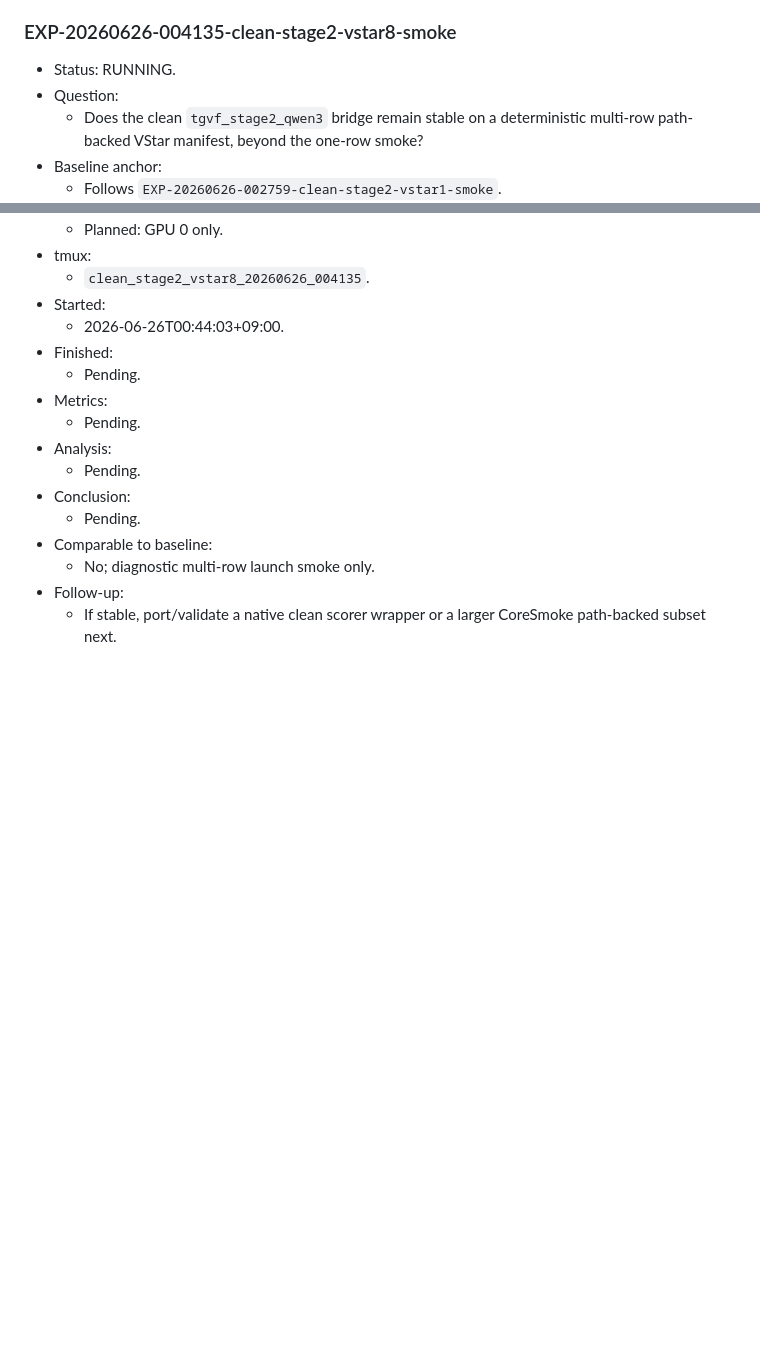
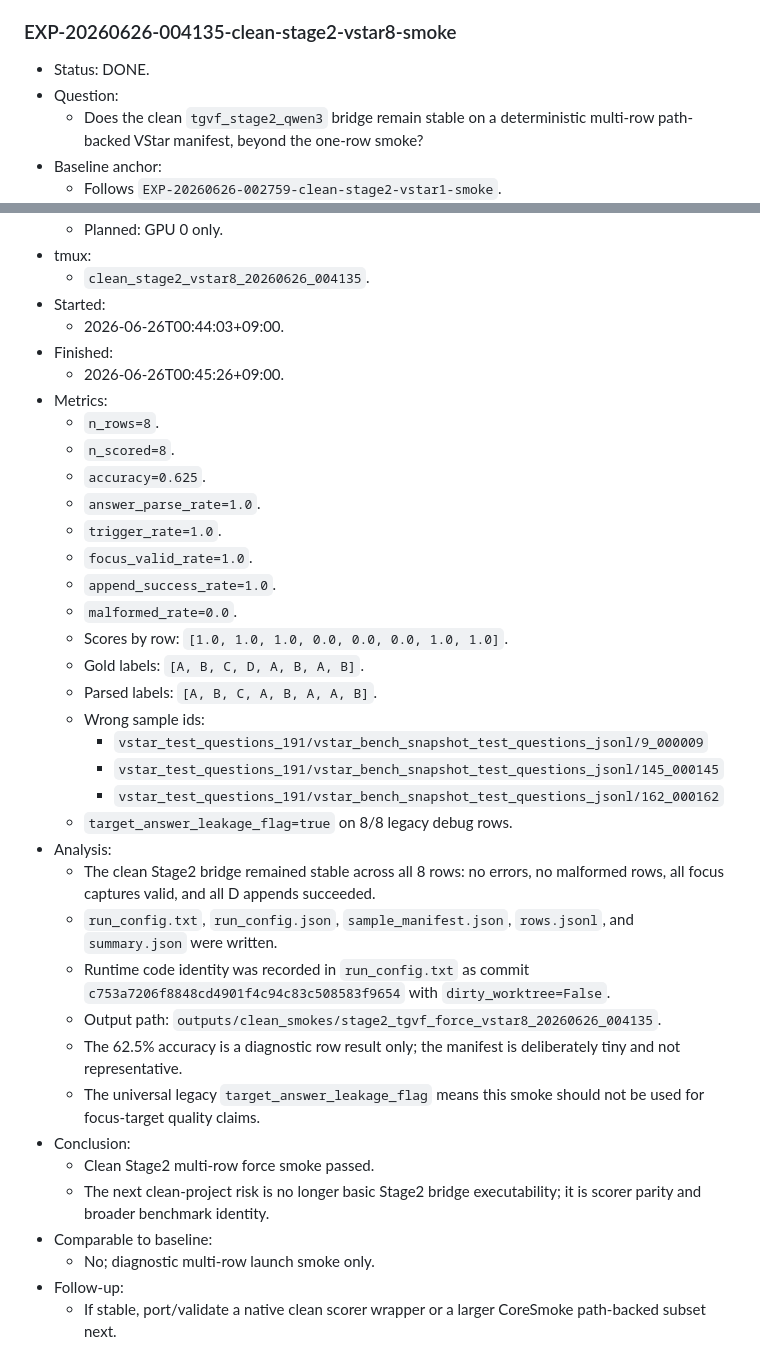
Before and after one commit to Miocio-nora/TGVF, a Markdown page: docs/EXPERIMENT_LEDGER.md, 2 parts joined by grey strips. GitHub-like rendering; blank space fills up the shorter version.

Commit message:
record clean stage2 vstar8 smoke result

```diff
--- a/docs/EXPERIMENT_LEDGER.md
+++ b/docs/EXPERIMENT_LEDGER.md
@@ -2620,7 +2620,7 @@ entry, update this file immediately.
 
 ### EXP-20260626-004135-clean-stage2-vstar8-smoke
 
-- Status: RUNNING.
+- Status: DONE.
 - Question:
   - Does the clean `tgvf_stage2_qwen3` bridge remain stable on a deterministic multi-row path-backed VStar manifest, beyond the one-row smoke?
 - Baseline anchor:
@@ -2684,13 +2684,38 @@ entry, update this file immediately.
 - Started:
   - 2026-06-26T00:44:03+09:00.
 - Finished:
-  - Pending.
+  - 2026-06-26T00:45:26+09:00.
 - Metrics:
-  - Pending.
+  - `n_rows=8`.
+  - `n_scored=8`.
+  - `accuracy=0.625`.
+  - `answer_parse_rate=1.0`.
+  - `trigger_rate=1.0`.
+  - `focus_valid_rate=1.0`.
+  - `append_success_rate=1.0`.
+  - `malformed_rate=0.0`.
+  - Scores by row:
+    `[1.0, 1.0, 1.0, 0.0, 0.0, 0.0, 1.0, 1.0]`.
+  - Gold labels:
+    `[A, B, C, D, A, B, A, B]`.
+  - Parsed labels:
+    `[A, B, C, A, B, A, A, B]`.
+  - Wrong sample ids:
+    - `vstar_test_questions_191/vstar_bench_snapshot_test_questions_jsonl/9_000009`
+    - `vstar_test_questions_191/vstar_bench_snapshot_test_questions_jsonl/145_000145`
+    - `vstar_test_questions_191/vstar_bench_snapshot_test_questions_jsonl/162_000162`
+  - `target_answer_leakage_flag=true` on 8/8 legacy debug rows.
 - Analysis:
-  - Pending.
+  - The clean Stage2 bridge remained stable across all 8 rows: no errors, no malformed rows, all focus captures valid, and all D appends succeeded.
+  - `run_config.txt`, `run_config.json`, `sample_manifest.json`, `rows.jsonl`, and `summary.json` were written.
+  - Runtime code identity was recorded in `run_config.txt` as commit `c753a7206f8848cd4901f4c94c83c508583f9654` with `dirty_worktree=False`.
+  - Output path:
+    `outputs/clean_smokes/stage2_tgvf_force_vstar8_20260626_004135`.
+  - The 62.5% accuracy is a diagnostic row result only; the manifest is deliberately tiny and not representative.
+  - The universal legacy `target_answer_leakage_flag` means this smoke should not be used for focus-target quality claims.
 - Conclusion:
-  - Pending.
+  - Clean Stage2 multi-row force smoke passed.
+  - The next clean-project risk is no longer basic Stage2 bridge executability; it is scorer parity and broader benchmark identity.
 - Comparable to baseline:
   - No; diagnostic multi-row launch smoke only.
 - Follow-up:
```
